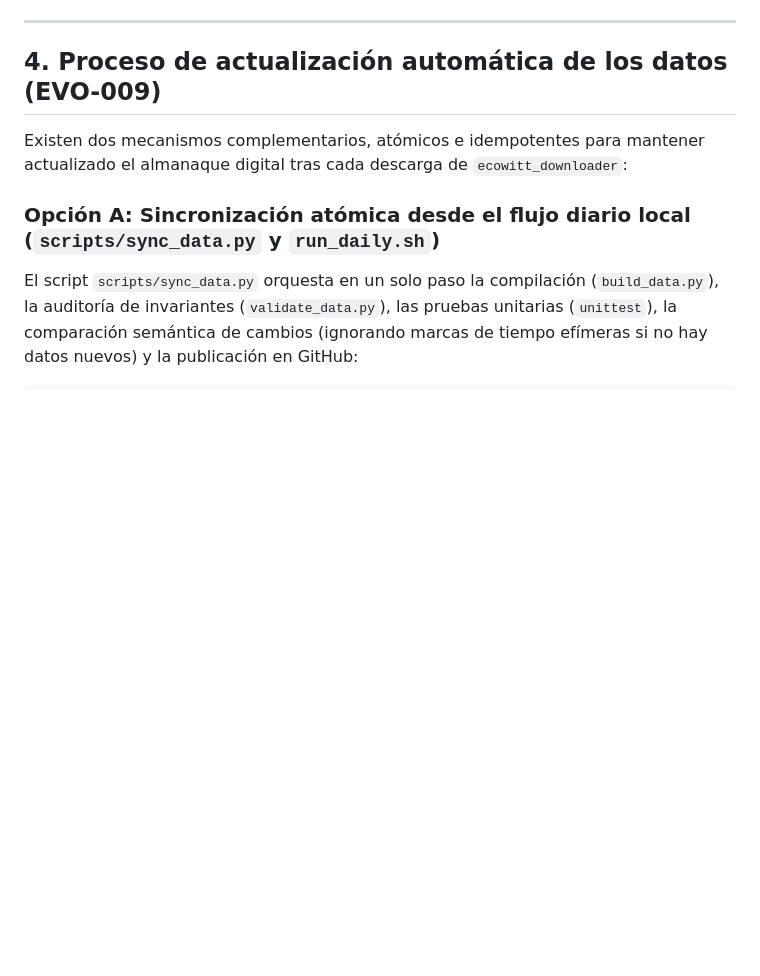
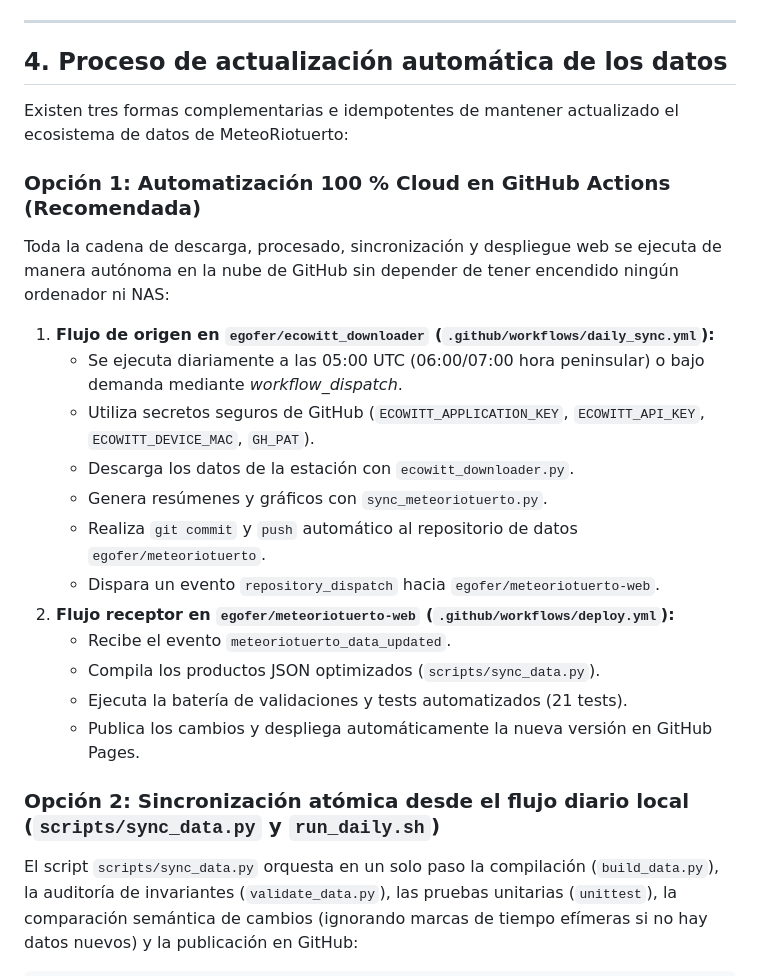
Before and after one commit to egofer/meteoriotuerto-web, a Markdown page: docs/GUIA_DESPLIEGUE.md, the part around the change. Rendered like a GitHub page; blank space fills up the shorter version.

Commit message:
docs: documentar arquitectura de automatizacion 100% cloud en GitHub Actions

````diff
--- a/docs/GUIA_DESPLIEGUE.md
+++ b/docs/GUIA_DESPLIEGUE.md
@@ -66,11 +66,26 @@ git push -u origin main
 
 ---
 
-## 4. Proceso de actualización automática de los datos (EVO-009)
+## 4. Proceso de actualización automática de los datos
 
-Existen dos mecanismos complementarios, atómicos e idempotentes para mantener actualizado el almanaque digital tras cada descarga de `ecowitt_downloader`:
+Existen tres formas complementarias e idempotentes de mantener actualizado el ecosistema de datos de MeteoRiotuerto:
 
-### Opción A: Sincronización atómica desde el flujo diario local (`scripts/sync_data.py` y `run_daily.sh`)
+### Opción 1: Automatización 100 % Cloud en GitHub Actions (Recomendada)
+Toda la cadena de descarga, procesado, sincronización y despliegue web se ejecuta de manera autónoma en la nube de GitHub sin depender de tener encendido ningún ordenador ni NAS:
+1. **Flujo de origen en `egofer/ecowitt_downloader` (`.github/workflows/daily_sync.yml`):**
+   - Se ejecuta diariamente a las 05:00 UTC (06:00/07:00 hora peninsular) o bajo demanda mediante *workflow_dispatch*.
+   - Utiliza secretos seguros de GitHub (`ECOWITT_APPLICATION_KEY`, `ECOWITT_API_KEY`, `ECOWITT_DEVICE_MAC`, `GH_PAT`).
+   - Descarga los datos de la estación con `ecowitt_downloader.py`.
+   - Genera resúmenes y gráficos con `sync_meteoriotuerto.py`.
+   - Realiza `git commit` y `push` automático al repositorio de datos `egofer/meteoriotuerto`.
+   - Dispara un evento `repository_dispatch` hacia `egofer/meteoriotuerto-web`.
+2. **Flujo receptor en `egofer/meteoriotuerto-web` (`.github/workflows/deploy.yml`):**
+   - Recibe el evento `meteoriotuerto_data_updated`.
+   - Compila los productos JSON optimizados (`scripts/sync_data.py`).
+   - Ejecuta la batería de validaciones y tests automatizados (21 tests).
+   - Publica los cambios y despliega automáticamente la nueva versión en GitHub Pages.
+
+### Opción 2: Sincronización atómica desde el flujo diario local (`scripts/sync_data.py` y `run_daily.sh`)
 El script `scripts/sync_data.py` orquesta en un solo paso la compilación (`build_data.py`), la auditoría de invariantes (`validate_data.py`), las pruebas unitarias (`unittest`), la comparación semántica de cambios (ignorando marcas de tiempo efímeras si no hay datos nuevos) y la publicación en GitHub:
 ```bash
 python3 scripts/sync_data.py --push
````
